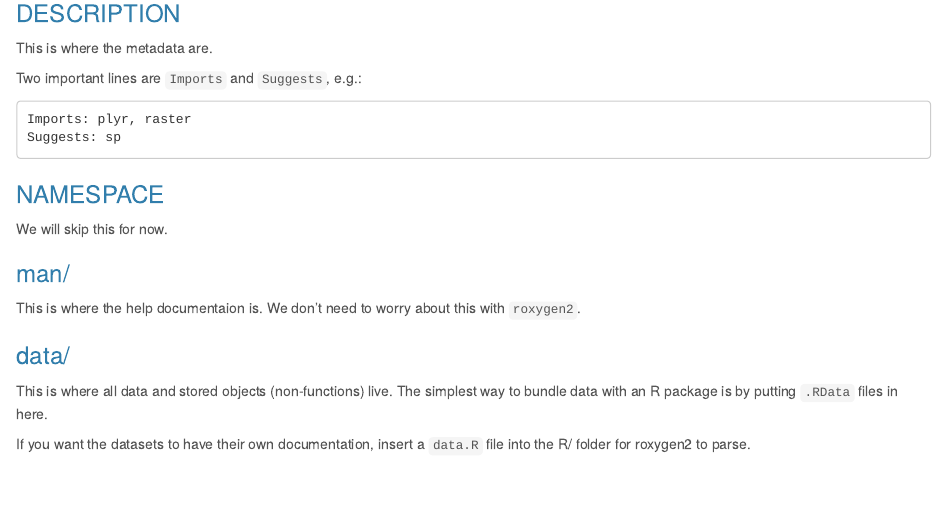
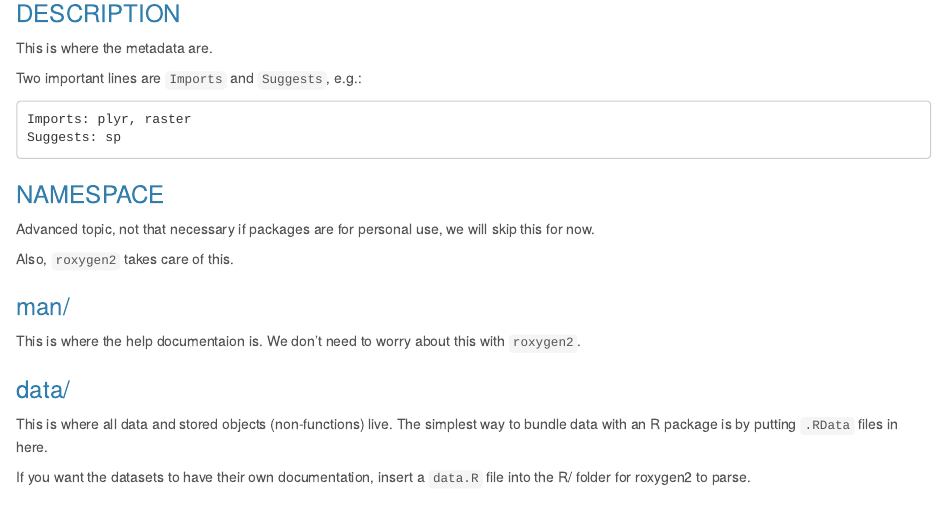
Before and after one commit to petrkeil/intro_R_packages, an R Markdown document (writing_R_packages.Rmd): the page in a window 1100 px wide, from 1210 px down. Rendered offline with R 4.5, knitr and Pandoc, with nearby package versions.

Commit message:
roxygen expanded

```diff
--- a/writing_R_packages.Rmd
+++ b/writing_R_packages.Rmd
@@ -92,7 +92,9 @@ Suggests: sp
 
 ### NAMESPACE
 
-We will skip this for now.
+Advanced topic, not that necessary if packages are for personal use, we will skip this for now.
+
+Also, `roxygen2` takes care of this.
 
 ### man/
 
```
